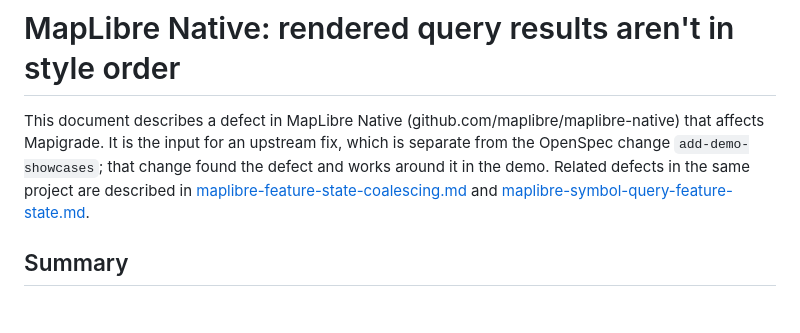
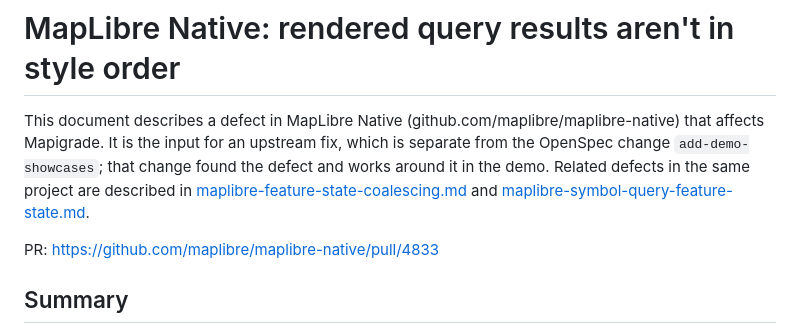
Before and after one commit to greensopinion/mapigrade, a Markdown page: docs/maplibre-query-result-order.md, the part around the change. Rendered like a GitHub page; blank space fills up the shorter version.

Commit message:
add PR for docs/maplibre-query-result-order.md

```diff
--- a/docs/maplibre-query-result-order.md
+++ b/docs/maplibre-query-result-order.md
@@ -1,6 +1,8 @@
 # MapLibre Native: rendered query results aren't in style order
 
 This document describes a defect in MapLibre Native (github.com/maplibre/maplibre-native) that affects Mapigrade. It is the input for an upstream fix, which is separate from the OpenSpec change `add-demo-showcases`; that change found the defect and works around it in the demo. Related defects in the same project are described in [maplibre-feature-state-coalescing.md](maplibre-feature-state-coalescing.md) and [maplibre-symbol-query-feature-state.md](maplibre-symbol-query-feature-state.md).
+
+PR: https://github.com/maplibre/maplibre-native/pull/4833
 
 ## Summary
 
```
